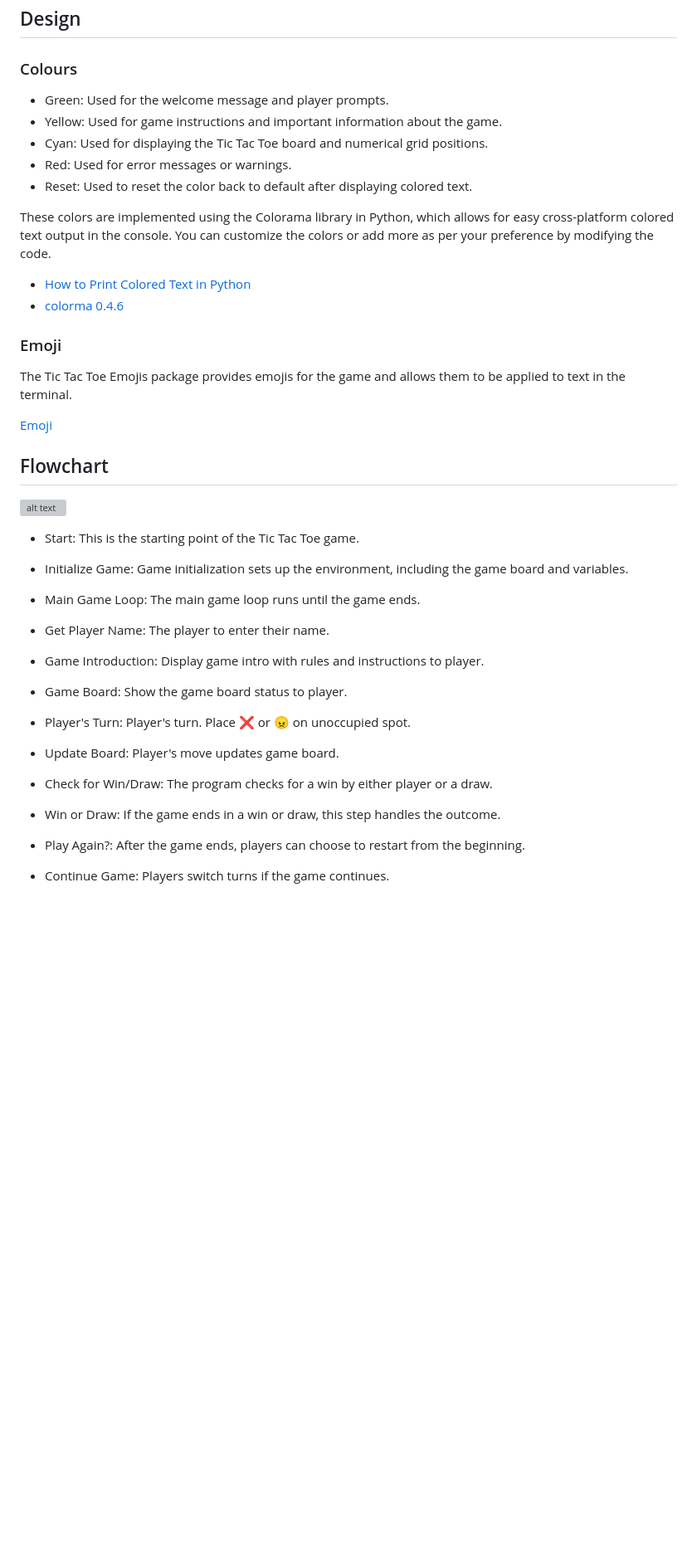
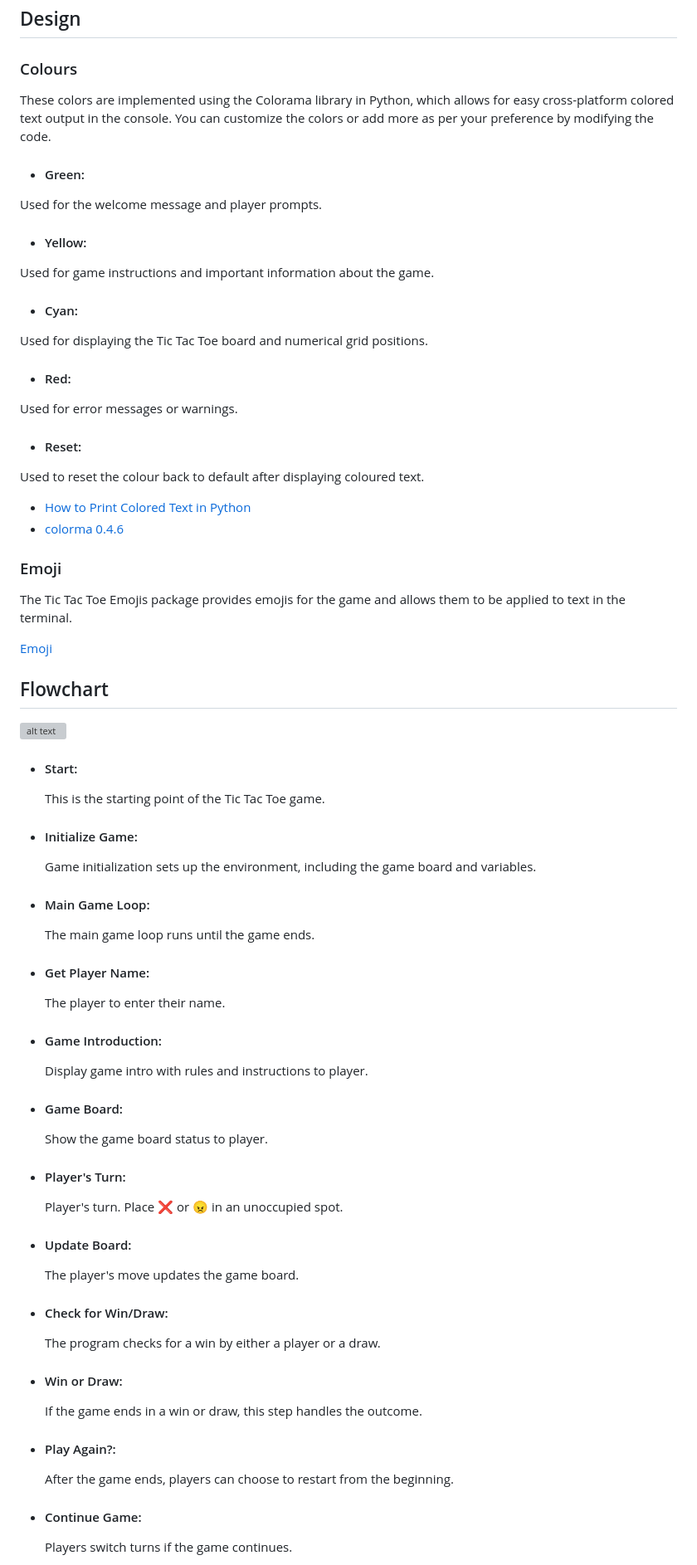
Before and after one commit to trxdave/tic-tac-toc, a Markdown page: README.md, the part around one of its changes. Shown at 83% size. GitHub-like rendering; blank space fills up the shorter version; grey boxes are pictures that could not be loaded.

```diff
--- a/README.md
+++ b/README.md
@@ -21,13 +21,18 @@ Get ready to exercise your tactical skills and experience the thrill of victory
 
 ### Colours ###
 
-- Green: Used for the welcome message and player prompts.
-- Yellow: Used for game instructions and important information about the game.
-- Cyan: Used for displaying the Tic Tac Toe board and numerical grid positions.
-- Red: Used for error messages or warnings.
-- Reset: Used to reset the color back to default after displaying colored text.
+These colors are implemented using the Colorama library in Python, which allows for easy cross-platform colored text output in the console. You can customize the colors or add more as per your preference by modifying the code.
 
-These colors are implemented using the Colorama library in Python, which allows for easy cross-platform colored text output in the console. You can customize the colors or add more as per your preference by modifying the code.
+- #### Green: ####
+Used for the welcome message and player prompts.
+- #### Yellow: ####
+Used for game instructions and important information about the game.
+- #### Cyan: ####
+Used for displaying the Tic Tac Toe board and numerical grid positions.
+- #### Red: ####
+Used for error messages or warnings.
+- #### Reset: ####
+Used to reset the colour back to default after displaying coloured text.
 
 - [How to Print Colored Text in Python](https://www.youtube.com/watch?v=u51Zjlnui4Y)
 - [colorma 0.4.6](https://pypi.org/project/colorama/)
@@ -42,27 +47,39 @@ The Tic Tac Toe Emojis package provides emojis for the game and allows them to b
 
 ![alt text](documents/flowchart/chart.png)
 
-- Start: This is the starting point of the Tic Tac Toe game.
+- #### Start: ####
+    This is the starting point of the Tic Tac Toe game.
 
-- Initialize Game: Game initialization sets up the environment, including the game board and variables.
+- #### Initialize Game: ####
+    Game initialization sets up the environment, including the game board and variables.
 
-- Main Game Loop: The main game loop runs until the game ends.
+- #### Main Game Loop: ####
+    The main game loop runs until the game ends.
 
-- Get Player Name: The player to enter their name.
+- #### Get Player Name: ####
+    The player to enter their name.
 
-- Game Introduction: Display game intro with rules and instructions to player.
+- #### Game Introduction: ####
+    Display game intro with rules and instructions to player.
 
-- Game Board: Show the game board status to player.
+- #### Game Board: ####
+    Show the game board status to player.
 
-- Player's Turn: Player's turn. Place ❌ or 😠 on unoccupied spot.
+- #### Player's Turn: ####
+    Player's turn. Place ❌ or 😠 in an unoccupied spot.
 
-- Update Board: Player's move updates game board.
+- #### Update Board: ####
+    The player's move updates the game board.
 
-- Check for Win/Draw: The program checks for a win by either player or a draw.
+- #### Check for Win/Draw: ####
+    The program checks for a win by either a player or a draw.
 
-- Win or Draw: If the game ends in a win or draw, this step handles the outcome.
+- #### Win or Draw: ####
+    If the game ends in a win or draw, this step handles the outcome.
 
-- Play Again?: After the game ends, players can choose to restart from the beginning.
+- #### Play Again?: ####
+    After the game ends, players can choose to restart from the beginning.
 
-- Continue Game: Players switch turns if the game continues.
+- #### Continue Game: ####
+    Players switch turns if the game continues.
 
```
Also changed, not shown: other parts of README.md (+14 -7 lines).
